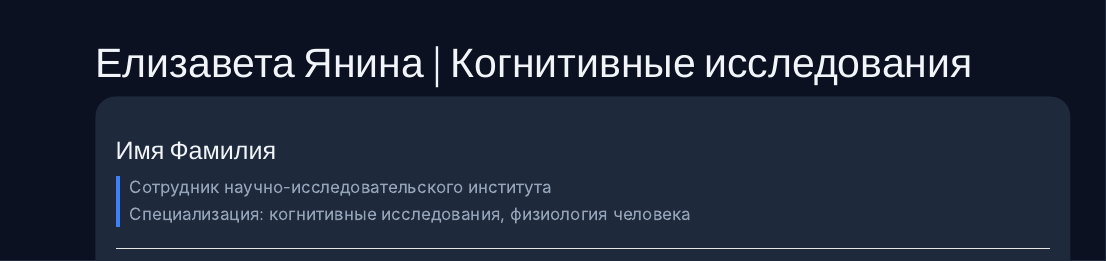
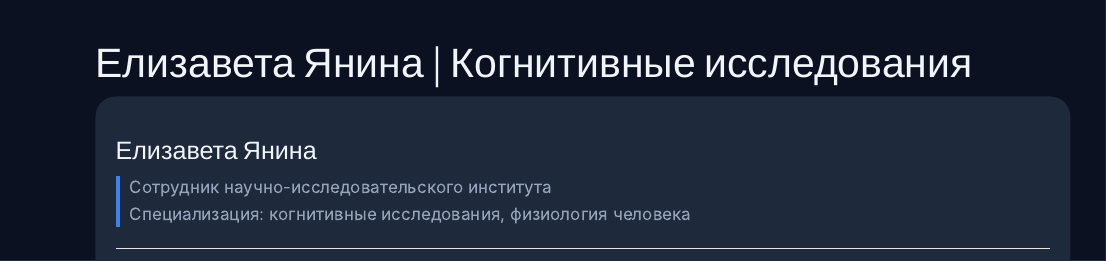
Before and after one commit to yalisa/yalisa.github.io, a Quarto document (index.qmd): the page in a window 1100 px wide, from its top. Rendered offline with R 4.5, knitr and Pandoc in place of Quarto, with nearby package versions; a font, style sheet, LaTeX package, included part or bibliography that could not be used is replaced or left out.

Commit message:
Update index.qmd

```diff
--- a/index.qmd
+++ b/index.qmd
@@ -8,7 +8,7 @@ title: "Елизавета Янина | Когнитивные исследов
 
 <div class="container">
 
-# Имя Фамилия
+# Елизавета Янина
 
 <div class="subhead">
 Сотрудник научно-исследовательского института
```
Also changed, not shown: index.qmd (2 more changed lines).
